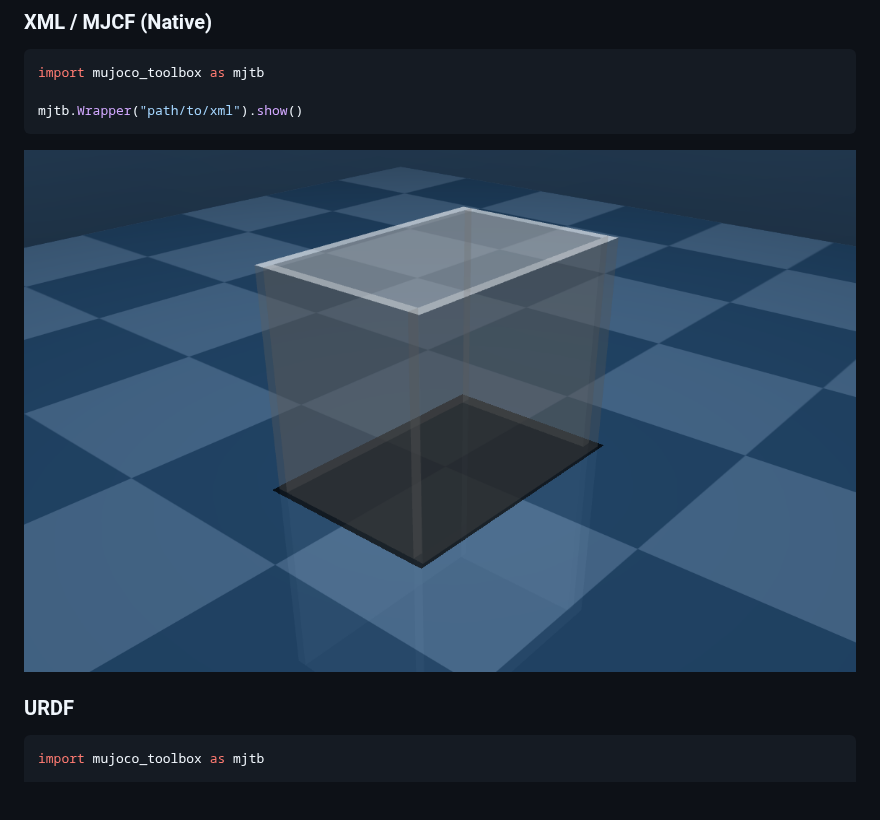
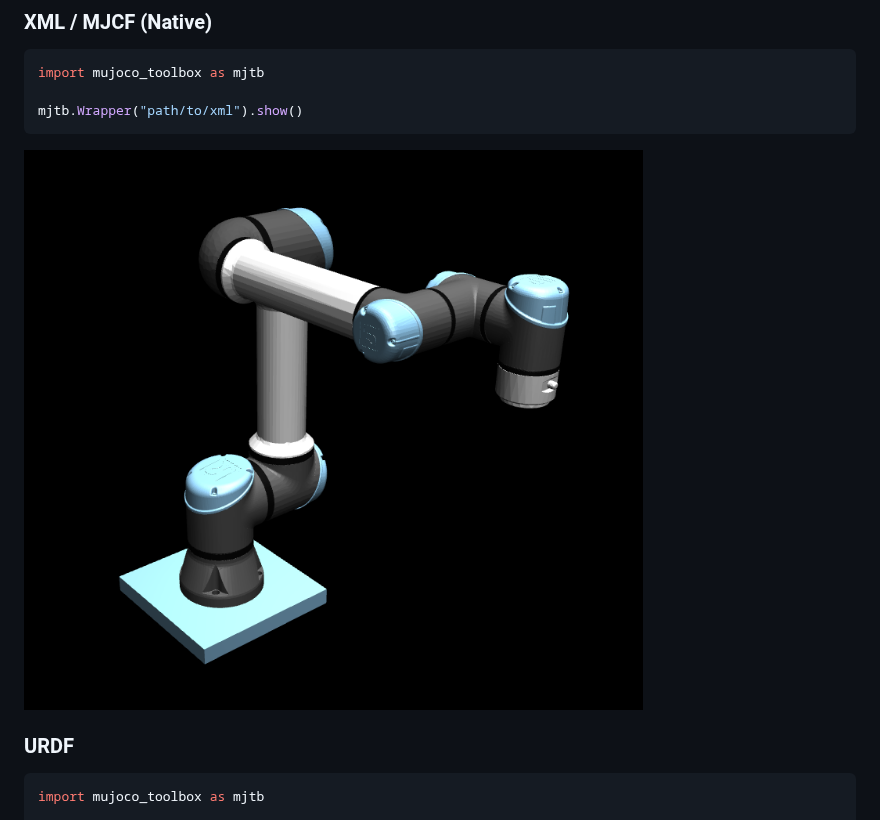
Before and after one commit to MGross21/mujoco-toolbox, a Markdown page: README.md, the part around one of its changes. GitHub-like rendering; pictures changed too: assets/images/ur5_vention.png (added); blank space fills up the shorter version.

````diff
--- a/README.md
+++ b/README.md
@@ -146,7 +146,7 @@ import mujoco_toolbox as mjtb
 mjtb.Wrapper("path/to/xml").show()
 ```
 
-![Glovebox](https://raw.githubusercontent.com/MGross21/mujoco-toolbox/main/assets/images/glovebox_sample.png)
+![UR5/Vention](https://raw.githubusercontent.com/MGross21/mujoco-toolbox/main/assets/images/ur5_vention.png)
 
 ### URDF
 
````
Also changed, not shown: other parts of README.md (+1 -1 lines).
